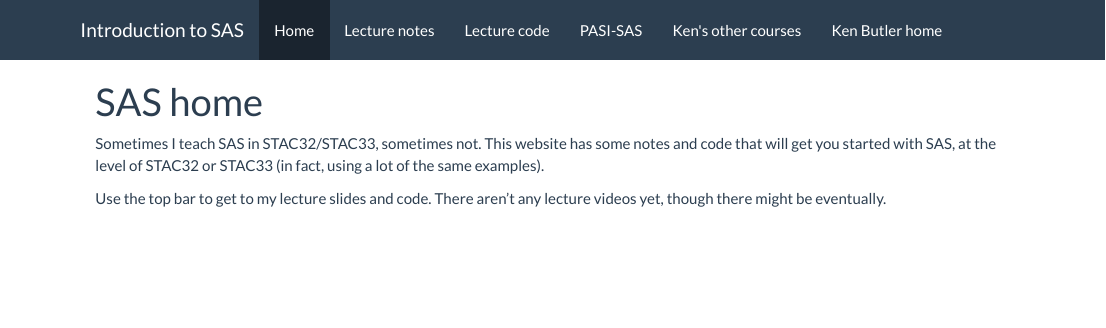
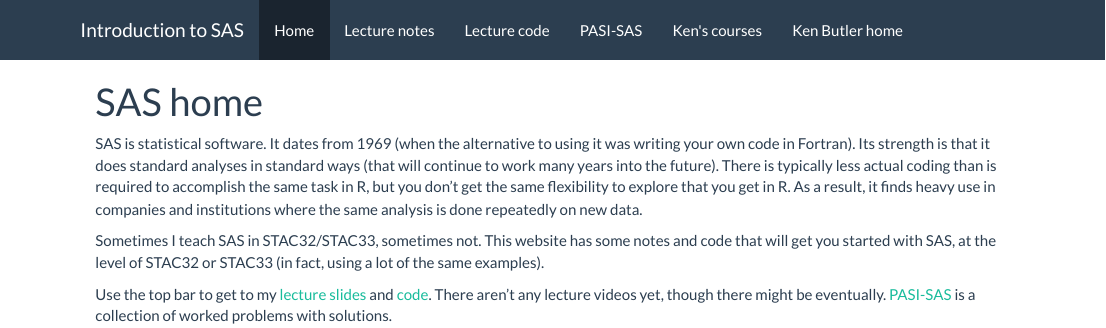
Before and after one commit to nxskok/SAS, an R Markdown document (index.Rmd): the page in a window 1100 px wide, from its top. The pictures show the output file index.html that the author committed with the source, opened offline; library style sheets and scripts come from the installed R packages.

Commit message:
rewrite home page

```diff
--- a/_site.yml
+++ b/_site.yml
@@ -11,7 +11,7 @@
       href: code.html
     - text: "PASI-SAS"
       href: pasi-sas.pdf
-    - text: "Ken's other courses"
+    - text: "Ken's courses"
       href: http://ritsokiguess.site/home/courses.html
     - text: "Ken Butler home"
       href: http://ritsokiguess.site/home
--- a/index.Rmd
+++ b/index.Rmd
@@ -2,6 +2,8 @@
 title: "SAS home"
 ---
 
+SAS is statistical software. It dates from 1969 (when the alternative to using it was writing your own code in Fortran). Its strength is that it does standard analyses in standard ways (that will continue to work many years into the future). There is typically less actual coding than is required to accomplish the same task in R, but you don't get the same flexibility to explore that you get in R. As a result, it finds heavy use in companies and institutions where the same analysis is done repeatedly on new data.
+
 Sometimes I teach SAS in STAC32/STAC33, sometimes not. This website has some notes and code that will get you started with SAS, at the level of STAC32 or STAC33 (in fact, using a lot of the same examples).
 
-Use the top bar to get to my lecture slides and code. There aren't any lecture videos yet, though there might be eventually.
+Use the top bar to get to my [lecture slides](slides-sas.pdf) and [code](code.html). There aren't any lecture videos yet, though there might be eventually. [PASI-SAS](pasi-sas.pdf) is a collection of worked problems with solutions.
```
Also changed, not shown: code.html, find_code_blocks.html, index.html.
